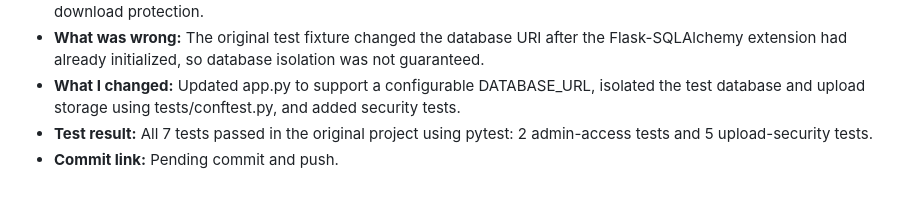
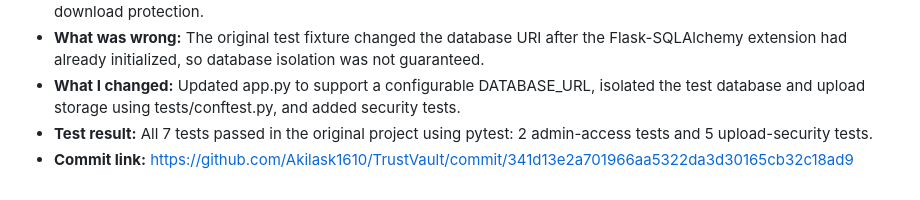
Before and after one commit to Akilask1610/TrustVault, a Markdown page: PROMPTS.md, the part around the change. Rendered like a GitHub page.

Commit message:
Record security test commit in AI usage log

```diff
--- a/PROMPTS.md
+++ b/PROMPTS.md
@@ -68,4 +68,4 @@
 - **What was wrong:** The original test fixture changed the database URI after the Flask-SQLAlchemy extension had already initialized, so database isolation was not guaranteed.
 - **What I changed:** Updated app.py to support a configurable DATABASE_URL, isolated the test database and upload storage using tests/conftest.py, and added security tests.
 - **Test result:** All 7 tests passed in the original project using pytest: 2 admin-access tests and 5 upload-security tests.
-- **Commit link:** Pending commit and push.
+- **Commit link:** https://github.com/Akilask1610/TrustVault/commit/341d13e2a701966aa5322da3d30165cb32c18ad9
```
